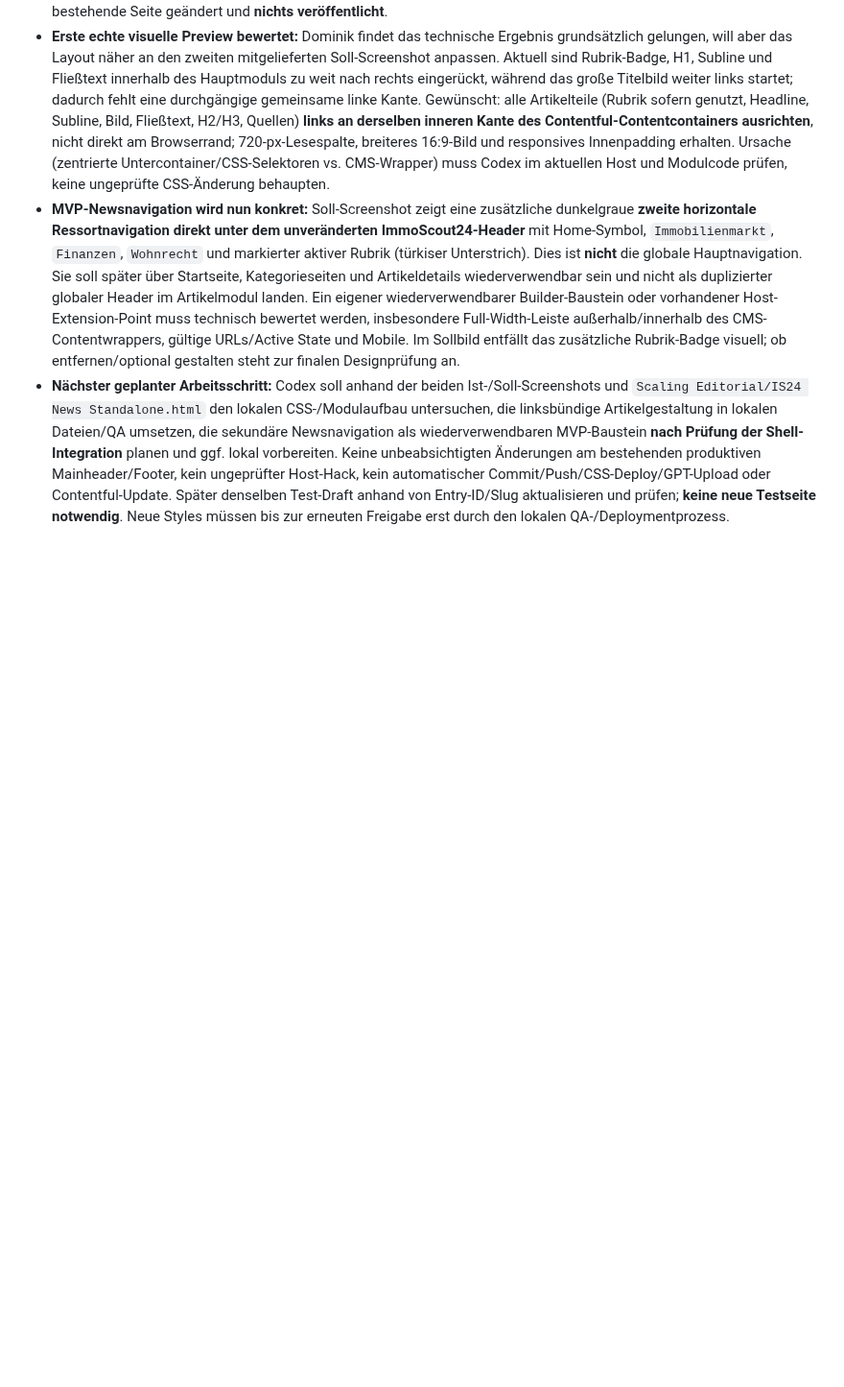
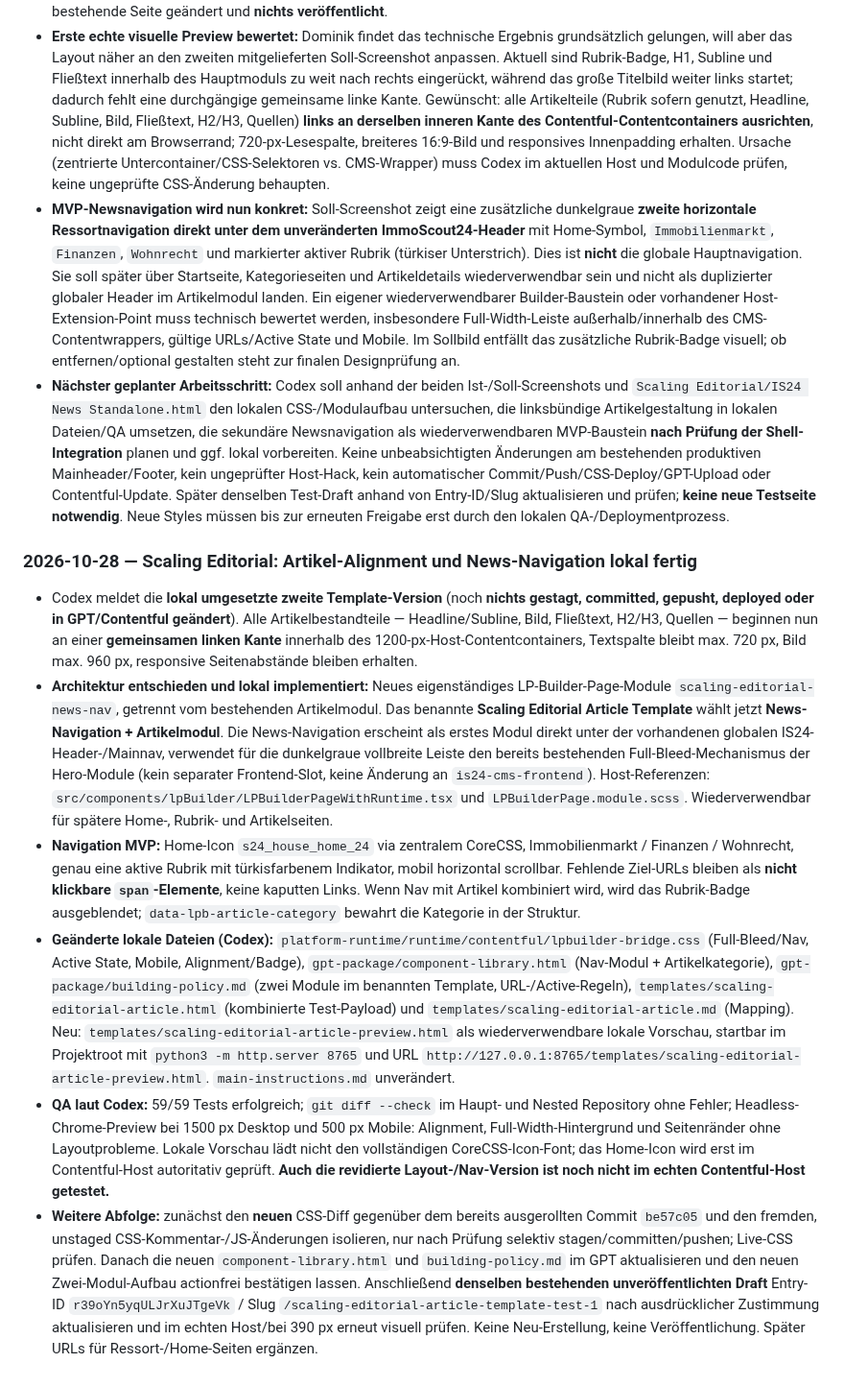
Before and after one commit to scout24-creative-ops/creative-ops, a Markdown page: documentation/2026-W44.md, the part around the change. Shown at 96% size. Rendered like a GitHub page; blank space fills up the shorter version.

Commit message:
Record local Scaling Editorial aligned article layout and reusable news navigation

```diff
--- a/documentation/2026-W44.md
+++ b/documentation/2026-W44.md
@@ -165,3 +165,11 @@ No completed weekly summary yet.
 - **Erste echte visuelle Preview bewertet:** Dominik findet das technische Ergebnis grundsätzlich gelungen, will aber das Layout näher an den zweiten mitgelieferten Soll-Screenshot anpassen. Aktuell sind Rubrik-Badge, H1, Subline und Fließtext innerhalb des Hauptmoduls zu weit nach rechts eingerückt, während das große Titelbild weiter links startet; dadurch fehlt eine durchgängige gemeinsame linke Kante. Gewünscht: alle Artikelteile (Rubrik sofern genutzt, Headline, Subline, Bild, Fließtext, H2/H3, Quellen) **links an derselben inneren Kante des Contentful-Contentcontainers ausrichten**, nicht direkt am Browserrand; 720-px-Lesespalte, breiteres 16:9-Bild und responsives Innenpadding erhalten. Ursache (zentrierte Untercontainer/CSS-Selektoren vs. CMS-Wrapper) muss Codex im aktuellen Host und Modulcode prüfen, keine ungeprüfte CSS-Änderung behaupten.
 - **MVP-Newsnavigation wird nun konkret:** Soll-Screenshot zeigt eine zusätzliche dunkelgraue **zweite horizontale Ressortnavigation direkt unter dem unveränderten ImmoScout24-Header** mit Home-Symbol, `Immobilienmarkt`, `Finanzen`, `Wohnrecht` und markierter aktiver Rubrik (türkiser Unterstrich). Dies ist **nicht** die globale Hauptnavigation. Sie soll später über Startseite, Kategorieseiten und Artikeldetails wiederverwendbar sein und nicht als duplizierter globaler Header im Artikelmodul landen. Ein eigener wiederverwendbarer Builder-Baustein oder vorhandener Host-Extension-Point muss technisch bewertet werden, insbesondere Full-Width-Leiste außerhalb/innerhalb des CMS-Contentwrappers, gültige URLs/Active State und Mobile. Im Sollbild entfällt das zusätzliche Rubrik-Badge visuell; ob entfernen/optional gestalten steht zur finalen Designprüfung an.
 - **Nächster geplanter Arbeitsschritt:** Codex soll anhand der beiden Ist-/Soll-Screenshots und `Scaling Editorial/IS24 News Standalone.html` den lokalen CSS-/Modulaufbau untersuchen, die linksbündige Artikelgestaltung in lokalen Dateien/QA umsetzen, die sekundäre Newsnavigation als wiederverwendbaren MVP-Baustein **nach Prüfung der Shell-Integration** planen und ggf. lokal vorbereiten. Keine unbeabsichtigten Änderungen am bestehenden produktiven Mainheader/Footer, kein ungeprüfter Host-Hack, kein automatischer Commit/Push/CSS-Deploy/GPT-Upload oder Contentful-Update. Später denselben Test-Draft anhand von Entry-ID/Slug aktualisieren und prüfen; **keine neue Testseite notwendig**. Neue Styles müssen bis zur erneuten Freigabe erst durch den lokalen QA-/Deploymentprozess.
+
+### 2026-10-28 — Scaling Editorial: Artikel-Alignment und News-Navigation lokal fertig
+- Codex meldet die **lokal umgesetzte zweite Template-Version** (noch **nichts gestagt, committed, gepusht, deployed oder in GPT/Contentful geändert**). Alle Artikelbestandteile — Headline/Subline, Bild, Fließtext, H2/H3, Quellen — beginnen nun an einer **gemeinsamen linken Kante** innerhalb des 1200-px-Host-Contentcontainers, Textspalte bleibt max. 720 px, Bild max. 960 px, responsive Seitenabstände bleiben erhalten.
+- **Architektur entschieden und lokal implementiert:** Neues eigenständiges LP-Builder-Page-Module `scaling-editorial-news-nav`, getrennt vom bestehenden Artikelmodul. Das benannte **Scaling Editorial Article Template** wählt jetzt **News-Navigation + Artikelmodul**. Die News-Navigation erscheint als erstes Modul direkt unter der vorhandenen globalen IS24-Header-/Mainnav, verwendet für die dunkelgraue vollbreite Leiste den bereits bestehenden Full-Bleed-Mechanismus der Hero-Module (kein separater Frontend-Slot, keine Änderung an `is24-cms-frontend`). Host-Referenzen: `src/components/lpBuilder/LPBuilderPageWithRuntime.tsx` und `LPBuilderPage.module.scss`. Wiederverwendbar für spätere Home-, Rubrik- und Artikelseiten.
+- **Navigation MVP:** Home-Icon `s24_house_home_24` via zentralem CoreCSS, Immobilienmarkt / Finanzen / Wohnrecht, genau eine aktive Rubrik mit türkisfarbenem Indikator, mobil horizontal scrollbar. Fehlende Ziel-URLs bleiben als **nicht klickbare `span`-Elemente**, keine kaputten Links. Wenn Nav mit Artikel kombiniert wird, wird das Rubrik-Badge ausgeblendet; `data-lpb-article-category` bewahrt die Kategorie in der Struktur.
+- **Geänderte lokale Dateien (Codex):** `platform-runtime/runtime/contentful/lpbuilder-bridge.css` (Full-Bleed/Nav, Active State, Mobile, Alignment/Badge), `gpt-package/component-library.html` (Nav-Modul + Artikelkategorie), `gpt-package/building-policy.md` (zwei Module im benannten Template, URL-/Active-Regeln), `templates/scaling-editorial-article.html` (kombinierte Test-Payload) und `templates/scaling-editorial-article.md` (Mapping). Neu: `templates/scaling-editorial-article-preview.html` als wiederverwendbare lokale Vorschau, startbar im Projektroot mit `python3 -m http.server 8765` und URL `http://127.0.0.1:8765/templates/scaling-editorial-article-preview.html`. `main-instructions.md` unverändert.
+- **QA laut Codex:** 59/59 Tests erfolgreich; `git diff --check` im Haupt- und Nested Repository ohne Fehler; Headless-Chrome-Preview bei 1500 px Desktop und 500 px Mobile: Alignment, Full-Width-Hintergrund und Seitenränder ohne Layoutprobleme. Lokale Vorschau lädt nicht den vollständigen CoreCSS-Icon-Font; das Home-Icon wird erst im Contentful-Host autoritativ geprüft. **Auch die revidierte Layout-/Nav-Version ist noch nicht im echten Contentful-Host getestet.**
+- **Weitere Abfolge:** zunächst den **neuen** CSS-Diff gegenüber dem bereits ausgerollten Commit `be57c05` und den fremden, unstaged CSS-Kommentar-/JS-Änderungen isolieren, nur nach Prüfung selektiv stagen/committen/pushen; Live-CSS prüfen. Danach die neuen `component-library.html` und `building-policy.md` im GPT aktualisieren und den neuen Zwei-Modul-Aufbau actionfrei bestätigen lassen. Anschließend **denselben bestehenden unveröffentlichten Draft** Entry-ID `r39oYn5yqULJrXuJTgeVk` / Slug `/scaling-editorial-article-template-test-1` nach ausdrücklicher Zustimmung aktualisieren und im echten Host/bei 390 px erneut visuell prüfen. Keine Neu-Erstellung, keine Veröffentlichung. Später URLs für Ressort-/Home-Seiten ergänzen.
```
